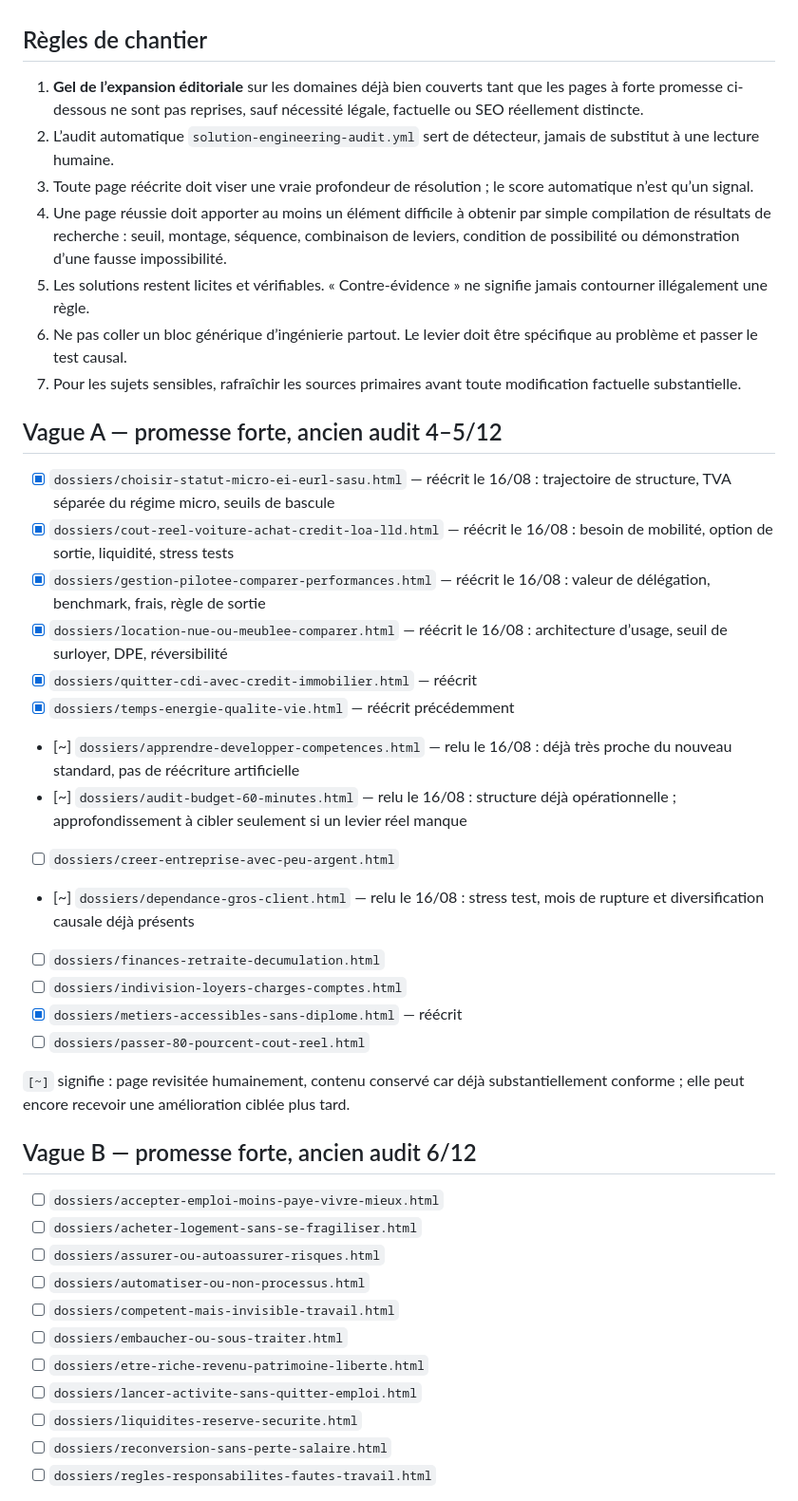
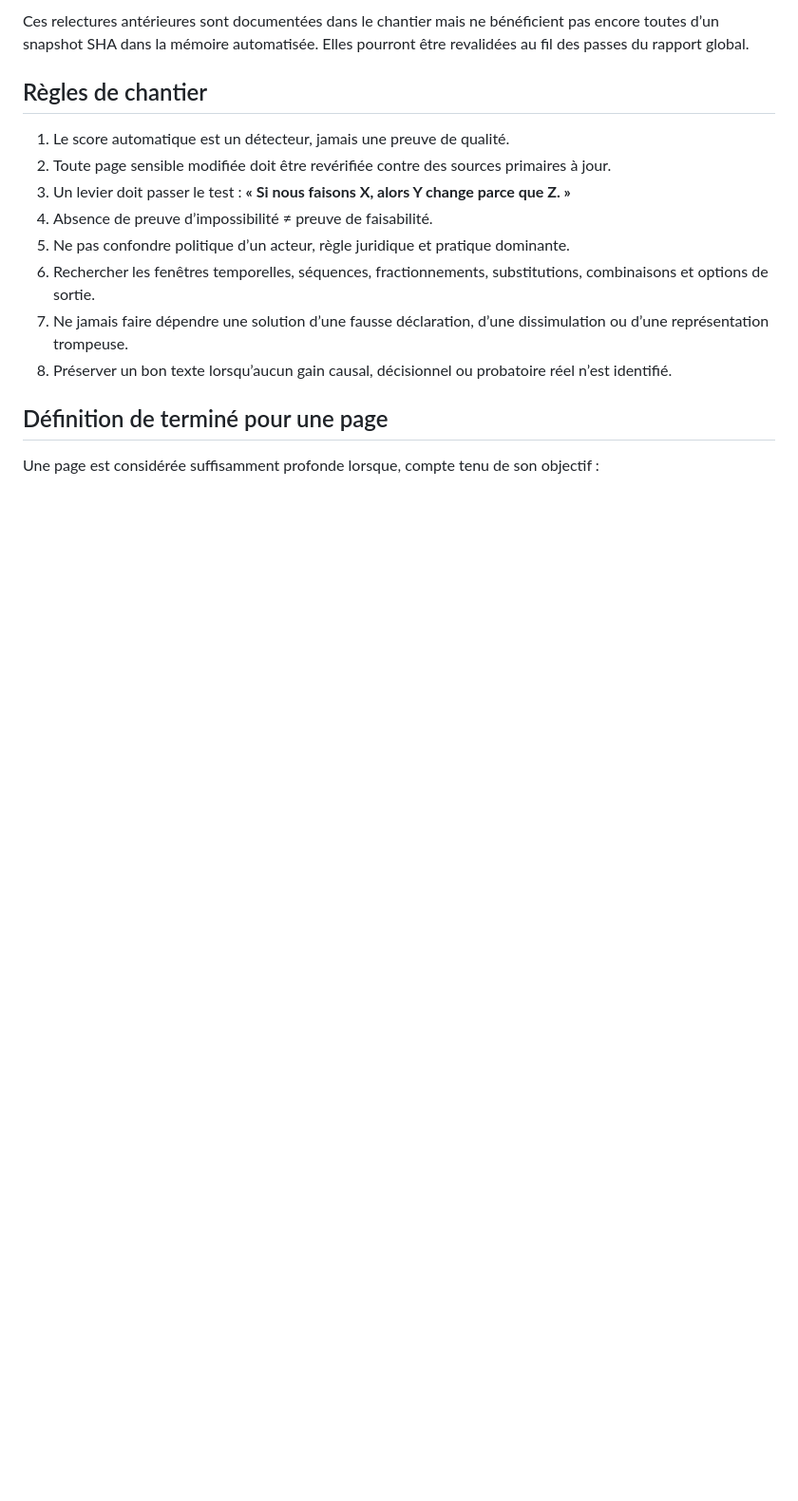
Before and after one commit to ContreEvidence/ContreEvidence.github.io, a Markdown page: EDITORIAL-SOLUTION-ENGINEERING-BACKLOG.md, the part around one of its changes. Shown at 95% size. GitHub-like rendering; blank space fills up the shorter version.

Commit message:
Replace stale score waves with corpus-wide review workflow

```diff
--- a/EDITORIAL-SOLUTION-ENGINEERING-BACKLOG.md
+++ b/EDITORIAL-SOLUTION-ENGINEERING-BACKLOG.md
@@ -34,44 +133,17 @@ Le bloc générique « Avant de refermer ce dossier » reste supprimé : la prof
+Ces relectures antérieures sont documentées dans le chantier mais ne bénéficient pas encore toutes d’un snapshot SHA dans la mémoire automatisée. Elles pourront être revalidées au fil des passes du rapport global.
 
 ## Règles de chantier
 
-1. **Gel de l’expansion éditoriale** sur les domaines déjà bien couverts tant que les pages à forte promesse ci-dessous ne sont pas reprises, sauf nécessité légale, factuelle ou SEO réellement distincte.
-2. L’audit automatique `solution-engineering-audit.yml` sert de détecteur, jamais de substitut à une lecture humaine.
-3. Toute page réécrite doit viser une vraie profondeur de résolution ; le score automatique n’est qu’un signal.
-4. Une page réussie doit apporter au moins un élément difficile à obtenir par simple compilation de résultats de recherche : seuil, montage, séquence, combinaison de leviers, condition de possibilité ou démonstration d’une fausse impossibilité.
-5. Les solutions restent licites et vérifiables. « Contre-évidence » ne signifie jamais contourner illégalement une règle.
-6. Ne pas coller un bloc générique d’ingénierie partout. Le levier doit être spécifique au problème et passer le test causal.
-7. Pour les sujets sensibles, rafraîchir les sources primaires avant toute modification factuelle substantielle.
+1. Le score automatique est un détecteur, jamais une preuve de qualité.
+2. Toute page sensible modifiée doit être revérifiée contre des sources primaires à jour.
+3. Un levier doit passer le test : **« Si nous faisons X, alors Y change parce que Z. »**
+4. Absence de preuve d’impossibilité ≠ preuve de faisabilité.
+5. Ne pas confondre politique d’un acteur, règle juridique et pratique dominante.
+6. Rechercher les fenêtres temporelles, séquences, fractionnements, substitutions, combinaisons et options de sortie.
+7. Ne jamais faire dépendre une solution d’une fausse déclaration, d’une dissimulation ou d’une représentation trompeuse.
+8. Préserver un bon texte lorsqu’aucun gain causal, décisionnel ou probatoire réel n’est identifié.
 
-## Vague A — promesse forte, ancien audit 4–5/12
+## Définition de terminé pour une page
 
-- [x] `dossiers/choisir-statut-micro-ei-eurl-sasu.html` — réécrit le 16/08 : trajectoire de structure, TVA séparée du régime micro, seuils de bascule
-- [x] `dossiers/cout-reel-voiture-achat-credit-loa-lld.html` — réécrit le 16/08 : besoin de mobilité, option de sortie, liquidité, stress tests
-- [x] `dossiers/gestion-pilotee-comparer-performances.html` — réécrit le 16/08 : valeur de délégation, benchmark, frais, règle de sortie
-- [x] `dossiers/location-nue-ou-meublee-comparer.html` — réécrit le 16/08 : architecture d’usage, seuil de surloyer, DPE, réversibilité
-- [x] `dossiers/quitter-cdi-avec-credit-immobilier.html` — réécrit
-- [x] `dossiers/temps-energie-qualite-vie.html` — réécrit précédemment
-- [~] `dossiers/apprendre-developper-competences.html` — relu le 16/08 : déjà très proche du nouveau standard, pas de réécriture artificielle
-- [~] `dossiers/audit-budget-60-minutes.html` — relu le 16/08 : structure déjà opérationnelle ; approfondissement à cibler seulement si un levier réel manque
-- [ ] `dossiers/creer-entreprise-avec-peu-argent.html`
-- [~] `dossiers/dependance-gros-client.html` — relu le 16/08 : stress test, mois de rupture et diversification causale déjà présents
-- [ ] `dossiers/finances-retraite-decumulation.html`
-- [ ] `dossiers/indivision-loyers-charges-comptes.html`
-- [x] `dossiers/metiers-accessibles-sans-diplome.html` — réécrit
-- [ ] `dossiers/passer-80-pourcent-cout-reel.html`
+Une page est considérée suffisamment profonde lorsque, compte tenu de son objectif :
 
-`[~]` signifie : page revisitée humainement, contenu conservé car déjà substantiellement conforme ; elle peut encore recevoir une amélioration ciblée plus tard.
-
-## Vague B — promesse forte, ancien audit 6/12
-
-- [ ] `dossiers/accepter-emploi-moins-paye-vivre-mieux.html`
-- [ ] `dossiers/acheter-logement-sans-se-fragiliser.html`
-- [ ] `dossiers/assurer-ou-autoassurer-risques.html`
-- [ ] `dossiers/automatiser-ou-non-processus.html`
-- [ ] `dossiers/competent-mais-invisible-travail.html`
-- [ ] `dossiers/embaucher-ou-sous-traiter.html`
-- [ ] `dossiers/etre-riche-revenu-patrimoine-liberte.html`
-- [ ] `dossiers/lancer-activite-sans-quitter-emploi.html`
-- [ ] `dossiers/liquidites-reserve-securite.html`
-- [ ] `dossiers/reconversion-sans-perte-salaire.html`
-- [ ] `dossiers/regles-responsabilites-fautes-travail.html`
-
```
Also changed, not shown: other parts of EDITORIAL-SOLUTION-ENGINEERING-BACKLOG.md (+124 -76 lines).
